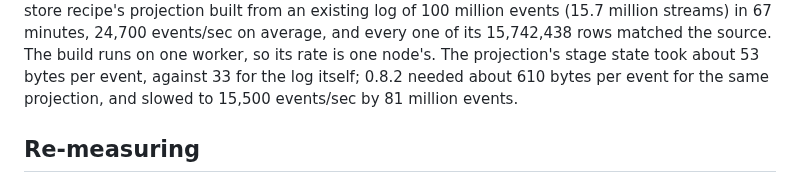
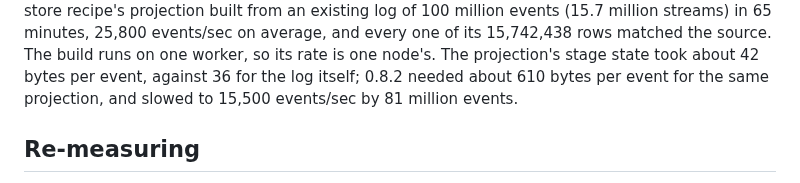
Before and after one commit to committeddb/committed, a Markdown page: docs/operations/performance.md, the part around one of its changes. Rendered like a GitHub page.

```diff
--- a/docs/operations/performance.md
+++ b/docs/operations/performance.md
@@ -158,8 +158,8 @@ Building a read model over history — measured 2026-10-23 on the same three
 nodes: the event-store recipe's projection built from an existing log of
-100 million events (15.7 million streams) in 67 minutes, 24,700 events/sec
+100 million events (15.7 million streams) in 65 minutes, 25,800 events/sec
 on average, and every one of its 15,742,438 rows matched the source. The
 build runs on one worker, so its rate is one node's. The projection's stage
-state took about 53 bytes per event, against 33 for the log itself; 0.8.2
+state took about 42 bytes per event, against 36 for the log itself; 0.8.2
 needed about 610 bytes per event for the same projection, and slowed to
 15,500 events/sec by 81 million events.
 
```
Also changed, not shown: other parts of docs/operations/performance.md (+1 -1 lines).
